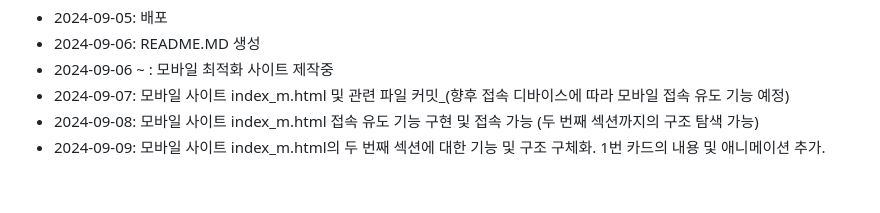
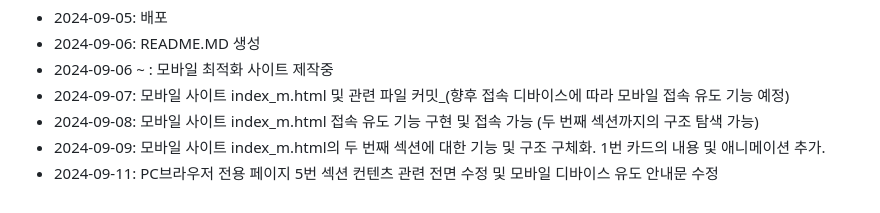
Before and after one commit to jejuKIM99/jejuKIM.github.io, a Markdown page: README.md, the part around the change. GitHub-like rendering.

```diff
--- a/README.md
+++ b/README.md
@@ -58,3 +58,4 @@
 - 2024-09-07: 모바일 사이트 index_m.html 및 관련 파일 커밋_(향후 접속 디바이스에 따라 모바일 접속 유도 기능 예정)
 - 2024-09-08: 모바일 사이트 index_m.html 접속 유도 기능 구현 및 접속 가능 (두 번째 섹션까지의 구조 탐색 가능)
 - 2024-09-09: 모바일 사이트 index_m.html의 두 번째 섹션에 대한 기능 및 구조 구체화. 1번 카드의 내용 및 애니메이션 추가.
+- 2024-09-11: PC브라우저 전용 페이지 5번 섹션 컨텐츠 관련 전면 수정 및 모바일 디바이스 유도 안내문 수정
```
